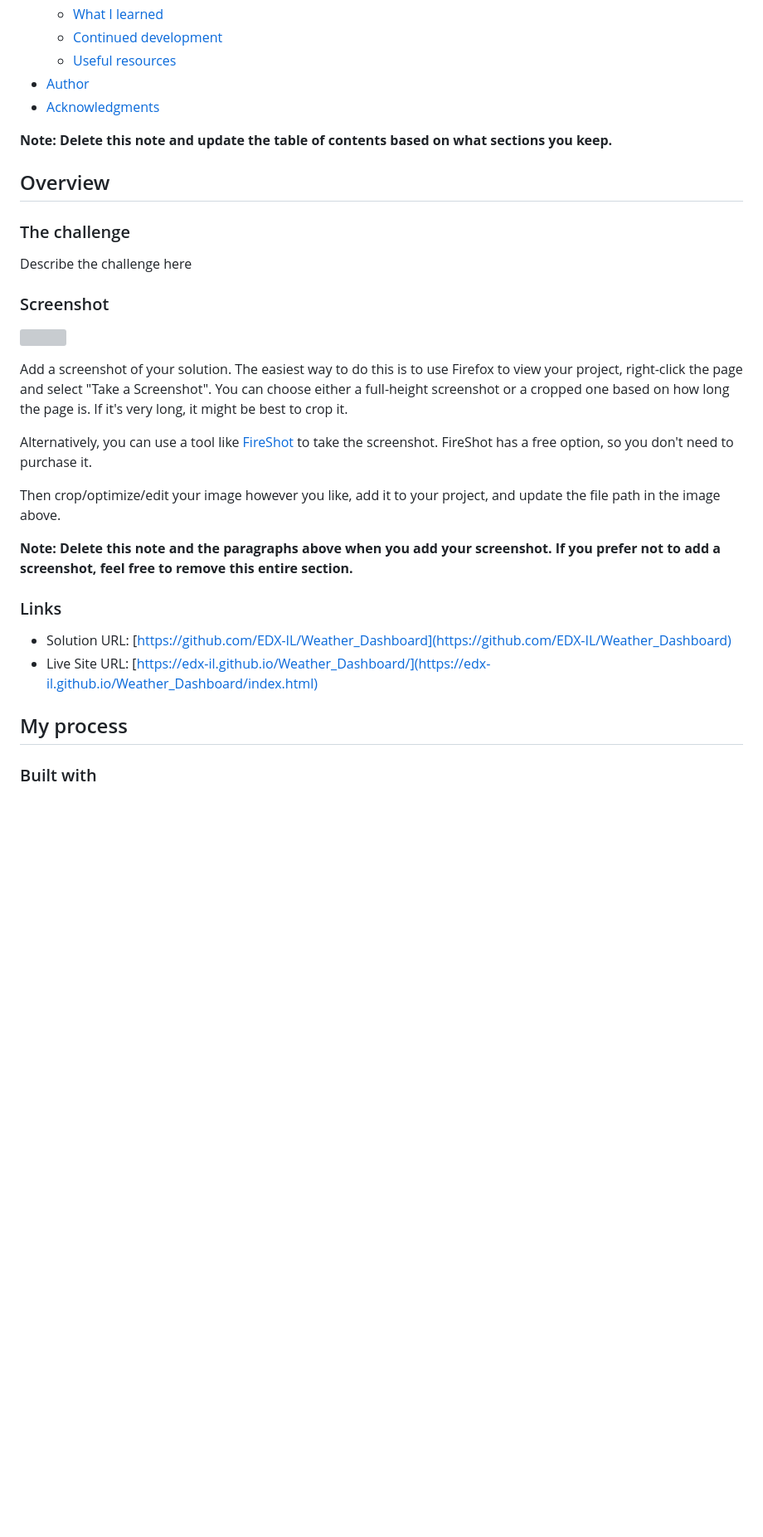
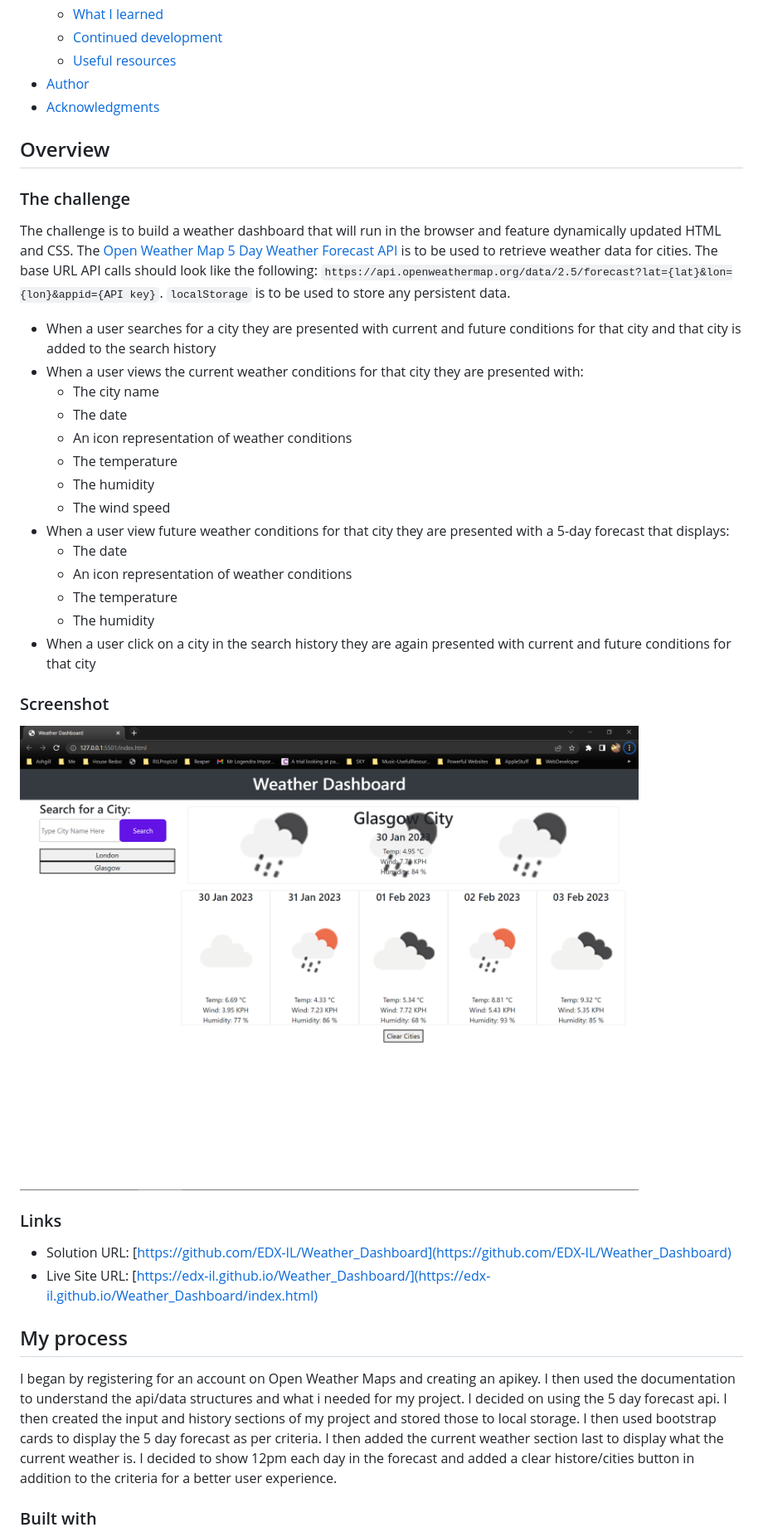
Before and after one commit to EDX-IL/Weather_Dashboard, a Markdown page: README.md, the part around the change printed below. Shown: that part at 83% size. GitHub-like rendering; pictures changed too: images/screenshot.png (added); blank space fills up the shorter version; grey boxes are pictures that could not be loaded.

Commit message:
updated README tidied up code. Fixed spelling mistakes and removed unused variabe

```diff
--- a/README.md
+++ b/README.md
@@ -15,25 +15,34 @@ Weather Dashboard that runs in a browser toto present 5 Day Weather Forecast wit
 - [Author](#author)
 - [Acknowledgments](#acknowledgments)
 
-**Note: Delete this note and update the table of contents based on what sections you keep.**
-
 ## Overview
 
 ### The challenge
 
-Describe the challenge here
+The challenge is to build a weather dashboard that will run in the browser and feature dynamically updated HTML and CSS.
+The [Open Weather Map 5 Day Weather Forecast API](https://openweathermap.org/forecast5) is to be used to retrieve weather data for cities.
+The base URL API calls should look like the following: `https://api.openweathermap.org/data/2.5/forecast?lat={lat}&lon={lon}&appid={API key}`.
+`localStorage` is to be used to store any persistent data.
+
+  * When a user searches for a city they are presented with current and future conditions for that city and that city is added to the search history
+  * When a user views the current weather conditions for that city they are presented with:
+    * The city name
+    * The date
+    * An icon representation of weather conditions
+    * The temperature
+    * The humidity
+    * The wind speed
+  * When a user view future weather conditions for that city they are presented with a 5-day forecast that displays:
+    * The date
+    * An icon representation of weather conditions
+    * The temperature
+    * The humidity
+  * When a user click on a city in the search history they are again presented with current and future conditions for that city
+
 
 ### Screenshot
 
-![](./screenshot.jpg)
-
-Add a screenshot of your solution. The easiest way to do this is to use Firefox to view your project, right-click the page and select "Take a Screenshot". You can choose either a full-height screenshot or a cropped one based on how long the page is. If it's very long, it might be best to crop it.
-
-Alternatively, you can use a tool like [FireShot](https://getfireshot.com/) to take the screenshot. FireShot has a free option, so you don't need to purchase it.
-
-Then crop/optimize/edit your image however you like, add it to your project, and update the file path in the image above.
-
-**Note: Delete this note and the paragraphs above when you add your screenshot. If you prefer not to add a screenshot, feel free to remove this entire section.**
+![](./images/screenshot.png)
 
 ### Links
 
@@ -42,6 +51,8 @@ Then crop/optimize/edit your image however you like, add it to your project, and
 
 ## My process
 
+I began by registering for an account on Open Weather Maps and creating an apikey. I then used the documentation to understand the api/data structures and what i needed for my project. I decided on using the 5 day forecast api. I then created the input and history sections of my project and stored those to local storage. I then used bootstrap cards to display the 5 day forecast as per criteria. I then added the current weather section last to display what the current weather is. I decided to show 12pm each day in the forecast and added a clear histore/cities button in addition to the criteria for a better user experience.
+
 ### Built with
 
 - Semantic HTML5 markup
```
Also changed, not shown: other parts of README.md (+30 -24 lines), 2 other files.
